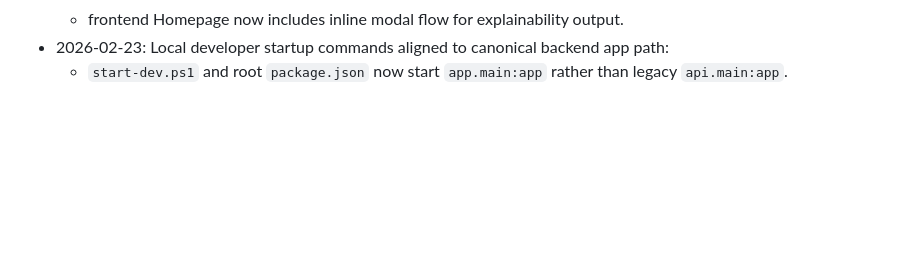
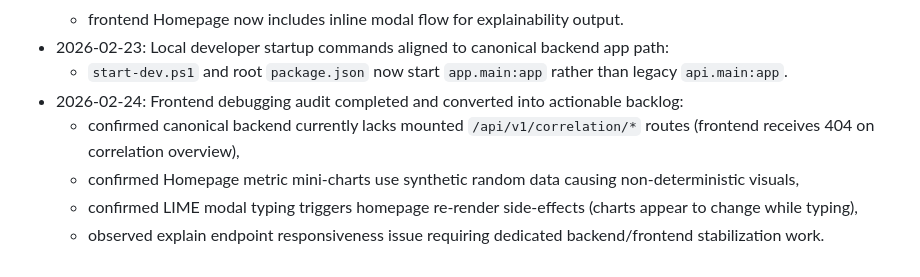
Before and after one commit to dominichubble/investor-sentiment-dashboard, a Markdown page: CONTEXT.MD, the part around the change. GitHub-like rendering; blank space fills up the shorter version.

```diff
--- a/CONTEXT.MD
+++ b/CONTEXT.MD
@@ -178,3 +178,8 @@ Optional secondary novelty if time:
   - frontend Homepage now includes inline modal flow for explainability output.
 - 2026-02-23: Local developer startup commands aligned to canonical backend app path:
   - `start-dev.ps1` and root `package.json` now start `app.main:app` rather than legacy `api.main:app`.
+- 2026-02-24: Frontend debugging audit completed and converted into actionable backlog:
+  - confirmed canonical backend currently lacks mounted `/api/v1/correlation/*` routes (frontend receives 404 on correlation overview),
+  - confirmed Homepage metric mini-charts use synthetic random data causing non-deterministic visuals,
+  - confirmed LIME modal typing triggers homepage re-render side-effects (charts appear to change while typing),
+  - observed explain endpoint responsiveness issue requiring dedicated backend/frontend stabilization work.
```
Also changed, not shown: TODO.MD (+101 -0 lines).
